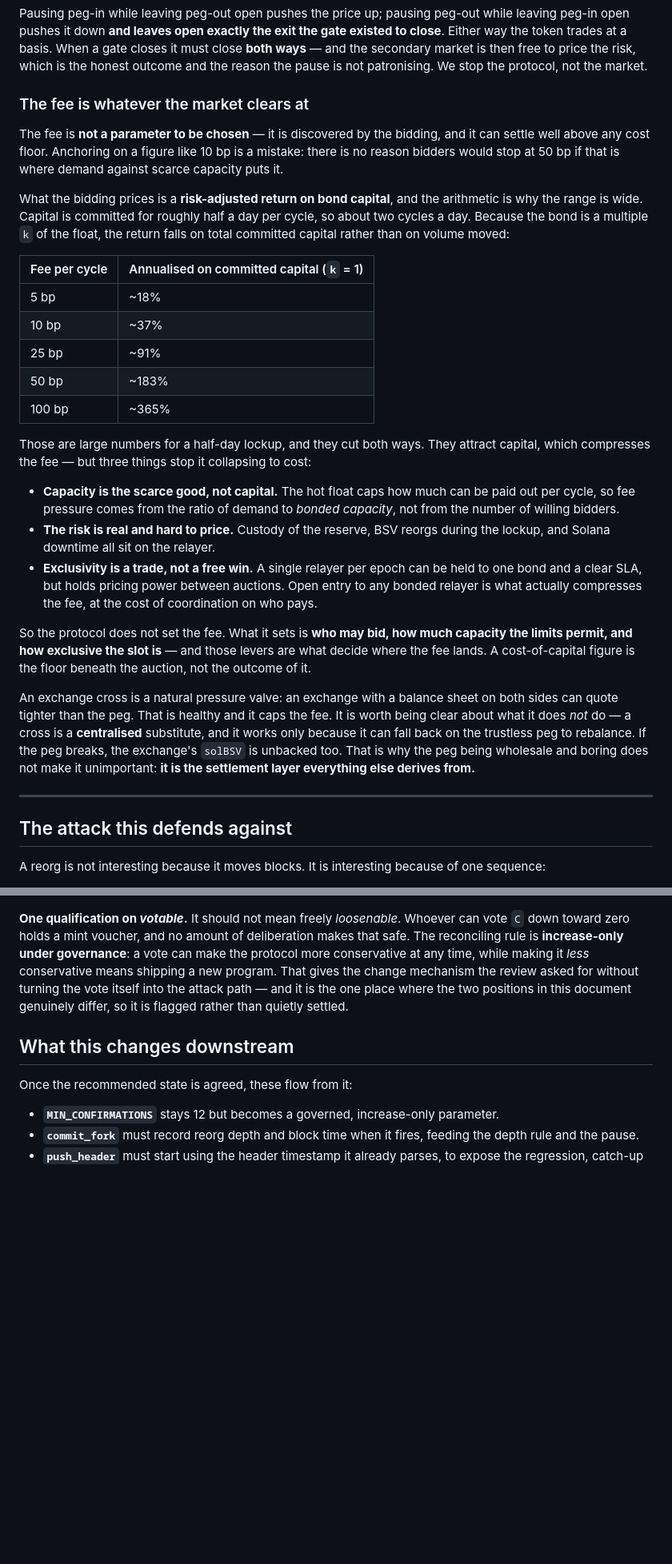
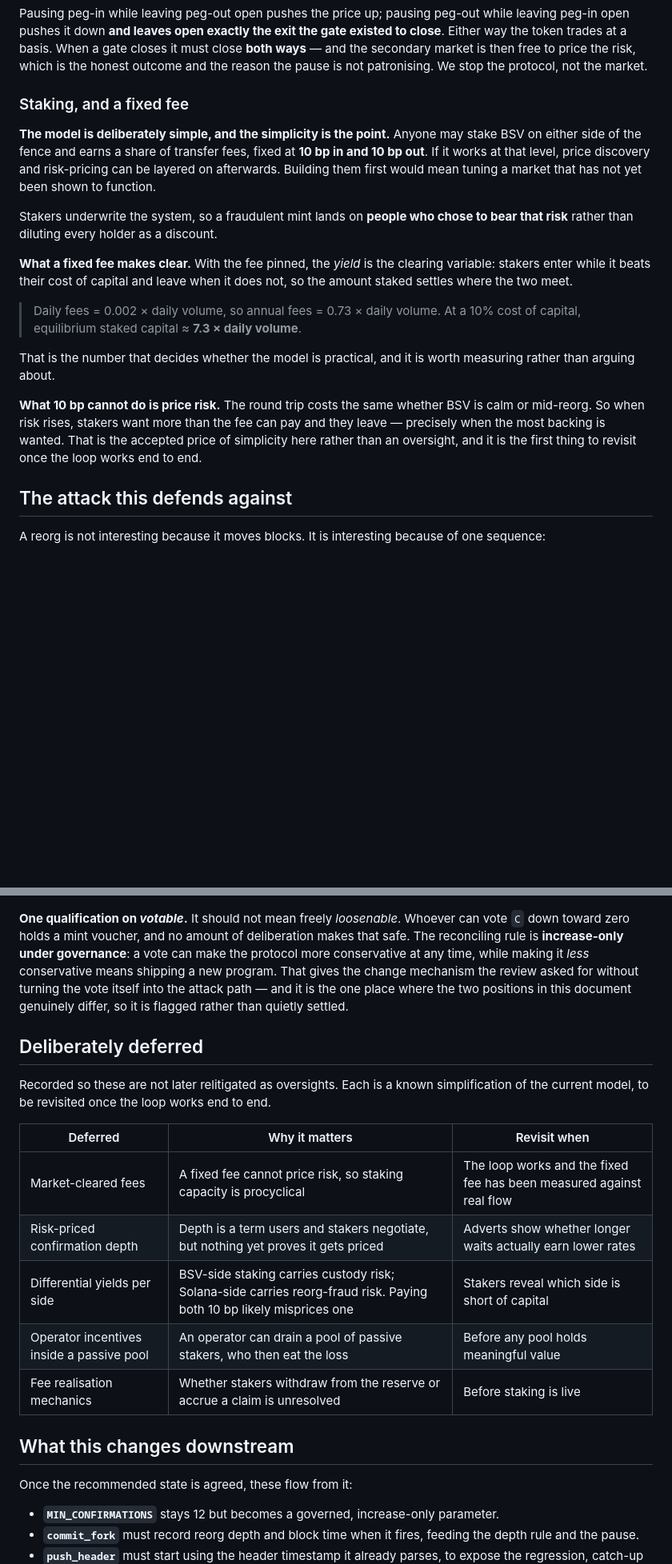
Before and after one commit to solbeam-bot/solbeam, a Markdown page: docs/12-peg-mechanism.md, 2 parts joined by grey strips. Shown at 80% size. GitHub-like rendering; blank space fills up the shorter version.

Commit message:
Record the simple model: staking on both sides, fixed 10 bp in and out
Replaces the market-cleared fee framing with the deliberately simple one, because
the simple version is the one that can actually be built and measured. Stakers put
BSV up on either side of the fence and share a fixed 10 bp in / 10 bp out fee. If
that works, price discovery can be layered on afterwards rather than tuned in the
abstract.

Records what a fixed fee makes clear instead, since the arithmetic is the thing
that decides practicality: with the fee pinned the yield clears, and at a 10% cost
of capital equilibrium staked capital lands at about 7.3x daily volume. Worth
measuring rather than arguing about.

Keeps the one criticism that still applies, because it is a real property rather
than a design preference: a fixed fee cannot price risk, so when risk rises stakers
leave exactly when the most backing is wanted. That is the accepted cost of
simplicity, stated as a cost rather than hidden.

Also notes the improvement this brings: stakers underwrite the system, so a
fraudulent mint lands on people who chose to bear it rather than diluting every
holder as a discount.

Adds a Deliberately deferred table so the known simplifications are not later
relitigated as oversights -- market-cleared fees, risk-priced depth, differential
per-side yields, operator incentives inside a passive pool, and how stakers
actually realise the yield. Each carries the condition that should trigger
revisiting it.

```diff
--- a/docs/12-peg-mechanism.md
+++ b/docs/12-peg-mechanism.md
@@ -210,53 +210,32 @@ closes it must close **both ways** — and the secondary market is then free to
 price the risk, which is the honest outcome and the reason the pause is not
 patronising. We stop the protocol, not the market.
 
-### The fee is whatever the market clears at
+### Staking, and a fixed fee
 
-The fee is **not a parameter to be chosen** — it is discovered by the bidding, and
-it can settle well above any cost floor. Anchoring on a figure like 10 bp is a
-mistake: there is no reason bidders would stop at 50 bp if that is where demand
-against scarce capacity puts it.
+**The model is deliberately simple, and the simplicity is the point.** Anyone may
+stake BSV on either side of the fence and earns a share of transfer fees, fixed at
+**10 bp in and 10 bp out**. If it works at that level, price discovery and
+risk-pricing can be layered on afterwards. Building them first would mean tuning a
+market that has not yet been shown to function.
 
-What the bidding prices is a **risk-adjusted return on bond capital**, and the
-arithmetic is why the range is wide. Capital is committed for roughly half a day
-per cycle, so about two cycles a day. Because the bond is a multiple `k` of the
-float, the return falls on total committed capital rather than on volume moved:
+Stakers underwrite the system, so a fraudulent mint lands on **people who chose to
+bear that risk** rather than diluting every holder as a discount.
 
-| Fee per cycle | Annualised on committed capital (`k` = 1) |
-|---|---|
-| 5 bp | ~18% |
-| 10 bp | ~37% |
-| 25 bp | ~91% |
-| 50 bp | ~183% |
-| 100 bp | ~365% |
+**What a fixed fee makes clear.** With the fee pinned, the *yield* is the clearing
+variable: stakers enter while it beats their cost of capital and leave when it does
+not, so the amount staked settles where the two meet.
 
-Those are large numbers for a half-day lockup, and they cut both ways. They attract
-capital, which compresses the fee — but three things stop it collapsing to cost:
+> Daily fees = 0.002 × daily volume, so annual fees = 0.73 × daily volume.
+> At a 10% cost of capital, equilibrium staked capital ≈ **7.3 × daily volume**.
 
-- **Capacity is the scarce good, not capital.** The hot float caps how much can be
-  paid out per cycle, so fee pressure comes from the ratio of demand to *bonded
-  capacity*, not from the number of willing bidders.
-- **The risk is real and hard to price.** Custody of the reserve, BSV reorgs during
-  the lockup, and Solana downtime all sit on the relayer.
-- **Exclusivity is a trade, not a free win.** A single relayer per epoch can be held
-  to one bond and a clear SLA, but holds pricing power between auctions. Open entry
-  to any bonded relayer is what actually compresses the fee, at the cost of
-  coordination on who pays.
+That is the number that decides whether the model is practical, and it is worth
+measuring rather than arguing about.
 
-So the protocol does not set the fee. What it sets is **who may bid, how much
-capacity the limits permit, and how exclusive the slot is** — and those levers are
-what decide where the fee lands. A cost-of-capital figure is the floor beneath the
-auction, not the outcome of it.
-
-An exchange cross is a natural pressure valve: an exchange with a balance sheet on
-both sides can quote tighter than the peg. That is healthy and it caps the fee.
-It is worth being clear about what it does *not* do — a cross is a **centralised**
-substitute, and it works only because it can fall back on the trustless peg to
-rebalance. If the peg breaks, the exchange's `solBSV` is unbacked too. That is why
-the peg being wholesale and boring does not make it unimportant: **it is the
-settlement layer everything else derives from.**
-
----
+**What 10 bp cannot do is price risk.** The round trip costs the same whether BSV is
+calm or mid-reorg. So when risk rises, stakers want more than the fee can pay and
+they leave — precisely when the most backing is wanted. That is the accepted price
+of simplicity here rather than an oversight, and it is the first thing to revisit
+once the loop works end to end.
 
 ## The attack this defends against
 
@@ -612,6 +591,19 @@ review asked for without turning the vote itself into the attack path — and it
 the one place where the two positions in this document genuinely differ, so it is
 flagged rather than quietly settled.
 
+## Deliberately deferred
+
+Recorded so these are not later relitigated as oversights. Each is a known
+simplification of the current model, to be revisited once the loop works end to end.
+
+| Deferred | Why it matters | Revisit when |
+|---|---|---|
+| Market-cleared fees | A fixed fee cannot price risk, so staking capacity is procyclical | The loop works and the fixed fee has been measured against real flow |
+| Risk-priced confirmation depth | Depth is a term users and stakers negotiate, but nothing yet proves it gets priced | Adverts show whether longer waits actually earn lower rates |
+| Differential yields per side | BSV-side staking carries custody risk; Solana-side carries reorg-fraud risk. Paying both 10 bp likely misprices one | Stakers reveal which side is short of capital |
+| Operator incentives inside a passive pool | An operator can drain a pool of passive stakers, who then eat the loss | Before any pool holds meaningful value |
+| Fee realisation mechanics | Whether stakers withdraw from the reserve or accrue a claim is unresolved | Before staking is live |
+
 ## What this changes downstream
 
 Once the recommended state is agreed, these flow from it:
```
Also changed, not shown: other parts of docs/12-peg-mechanism.md (+1 -1 lines).
